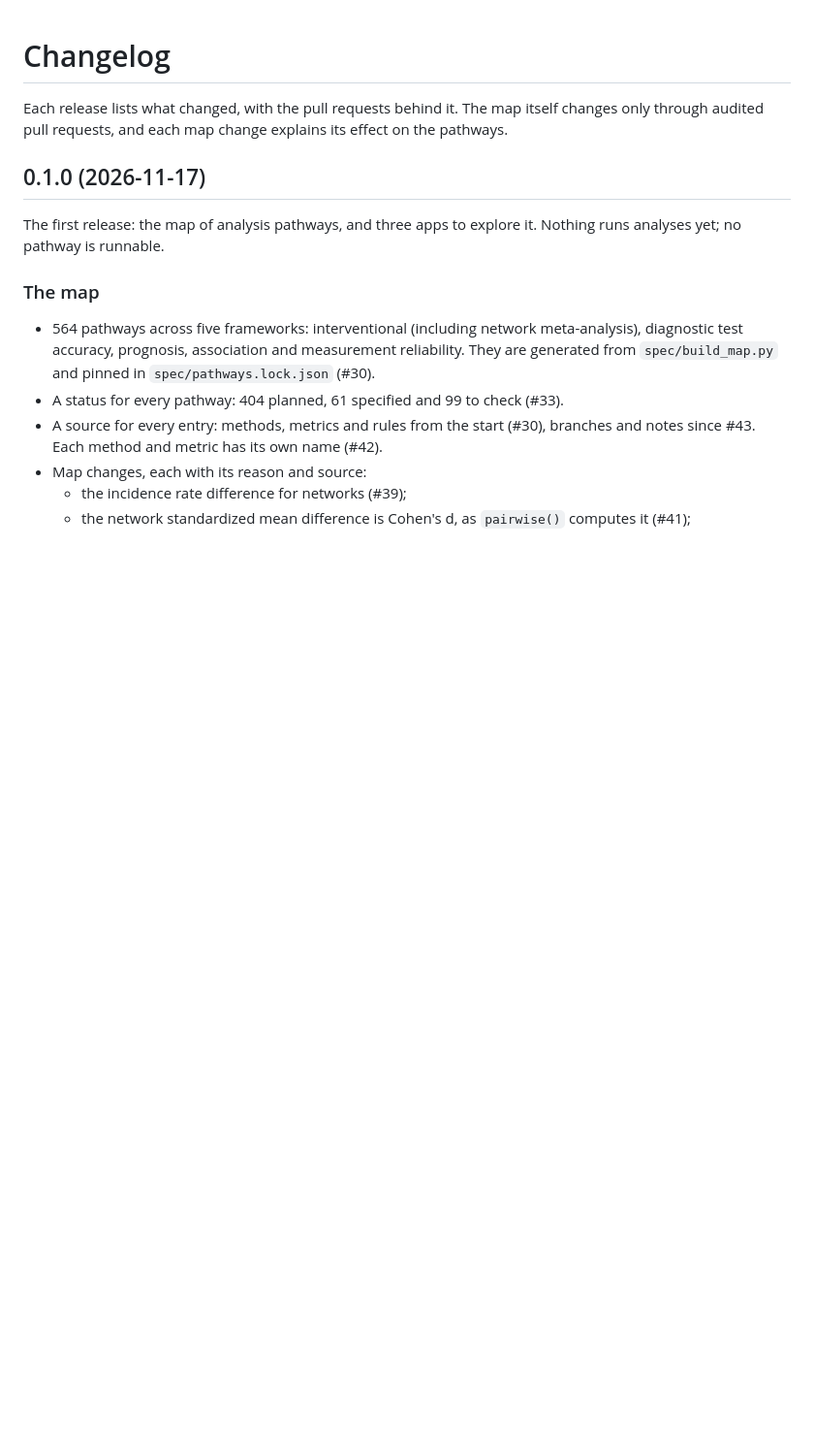
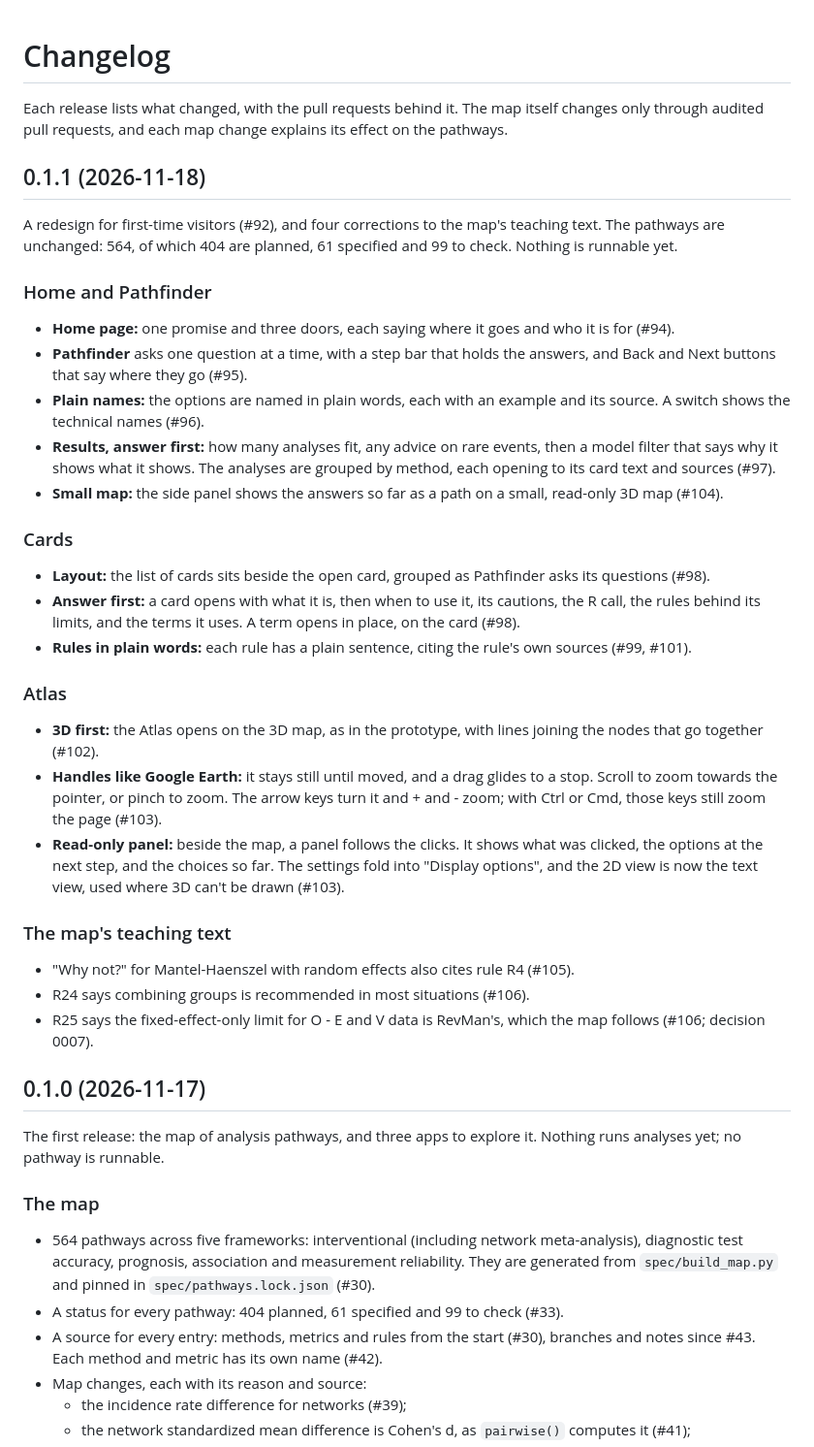
Before and after one commit to fyralex/meta-analysis-atlas, a Markdown page: CHANGELOG.md, the part around the change. Shown at 97% size. Rendered like a GitHub page; blank space fills up the shorter version.

```diff
--- a/CHANGELOG.md
+++ b/CHANGELOG.md
@@ -3,6 +3,56 @@
 Each release lists what changed, with the pull requests behind it. The map
 itself changes only through audited pull requests, and each map change
 explains its effect on the pathways.
+
+## 0.1.1 (2026-11-18)
+
+A redesign for first-time visitors (#92), and four corrections to the
+map's teaching text. The pathways are unchanged: 564, of which 404 are
+planned, 61 specified and 99 to check. Nothing is runnable yet.
+
+### Home and Pathfinder
+
+- **Home page:** one promise and three doors, each saying where it goes and
+  who it is for (#94).
+- **Pathfinder** asks one question at a time, with a step bar that holds the
+  answers, and Back and Next buttons that say where they go (#95).
+- **Plain names:** the options are named in plain words, each with an
+  example and its source. A switch shows the technical names (#96).
+- **Results, answer first:** how many analyses fit, any advice on rare events,
+  then a model filter that says why it shows what it shows. The analyses are
+  grouped by method, each opening to its card text and sources (#97).
+- **Small map:** the side panel shows the answers so far as a path on a small,
+  read-only 3D map (#104).
+
+### Cards
+
+- **Layout:** the list of cards sits beside the open card, grouped as
+  Pathfinder asks its questions (#98).
+- **Answer first:** a card opens with what it is, then when to use it, its
+  cautions, the R call, the rules behind its limits, and the terms it uses.
+  A term opens in place, on the card (#98).
+- **Rules in plain words:** each rule has a plain sentence, citing the rule's
+  own sources (#99, #101).
+
+### Atlas
+
+- **3D first:** the Atlas opens on the 3D map, as in the prototype, with lines
+  joining the nodes that go together (#102).
+- **Handles like Google Earth:** it stays still until moved, and a drag glides
+  to a stop. Scroll to zoom towards the pointer, or pinch to zoom. The arrow
+  keys turn it and + and - zoom; with Ctrl or Cmd, those keys still zoom the
+  page (#103).
+- **Read-only panel:** beside the map, a panel follows the clicks. It shows
+  what was clicked, the options at the next step, and the choices so far.
+  The settings fold into "Display options", and the 2D view is now the text
+  view, used where 3D can't be drawn (#103).
+
+### The map's teaching text
+
+- "Why not?" for Mantel-Haenszel with random effects also cites rule R4 (#105).
+- R24 says combining groups is recommended in most situations (#106).
+- R25 says the fixed-effect-only limit for O - E and V data is RevMan's,
+  which the map follows (#106; decision 0007).
 
 ## 0.1.0 (2026-11-17)
 
```
Also changed, not shown: README.md (+31 -27 lines), docs/screenshots/atlas-2d.png (deleted), docs/screenshots/atlas-3d.png, docs/screenshots/cards.png, docs/screenshots/pathfinder.png, docs/screenshots/results.png (added).
